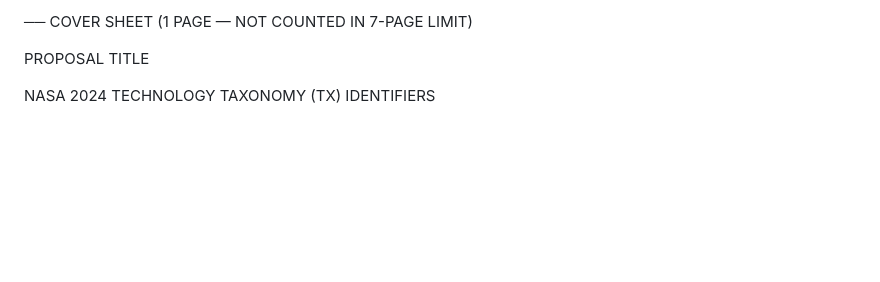
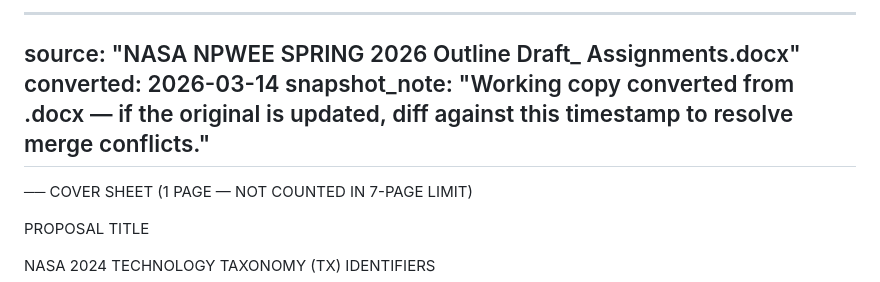
Before and after one commit to jamesEmerson112/NASA-Urine-Analysis, a Markdown page: NASA_NPWEE_SPRING_2026.md, the part around the change. GitHub-like rendering; blank space fills up the shorter version.

Commit message:
more notes

```diff
--- a/NASA_NPWEE_SPRING_2026.md
+++ b/NASA_NPWEE_SPRING_2026.md
@@ -1,5 +1,9 @@
 
-
+---
+source: "NASA NPWEE SPRING 2026 Outline Draft_ Assignments.docx"
+converted: 2026-03-14
+snapshot_note: "Working copy converted from .docx — if the original is updated, diff against this timestamp to resolve merge conflicts."
+---
 
 ──  COVER SHEET  (1 PAGE — NOT COUNTED IN 7-PAGE LIMIT)
 
```
Also changed, not shown: resources.md (added, +44 -0 lines).
